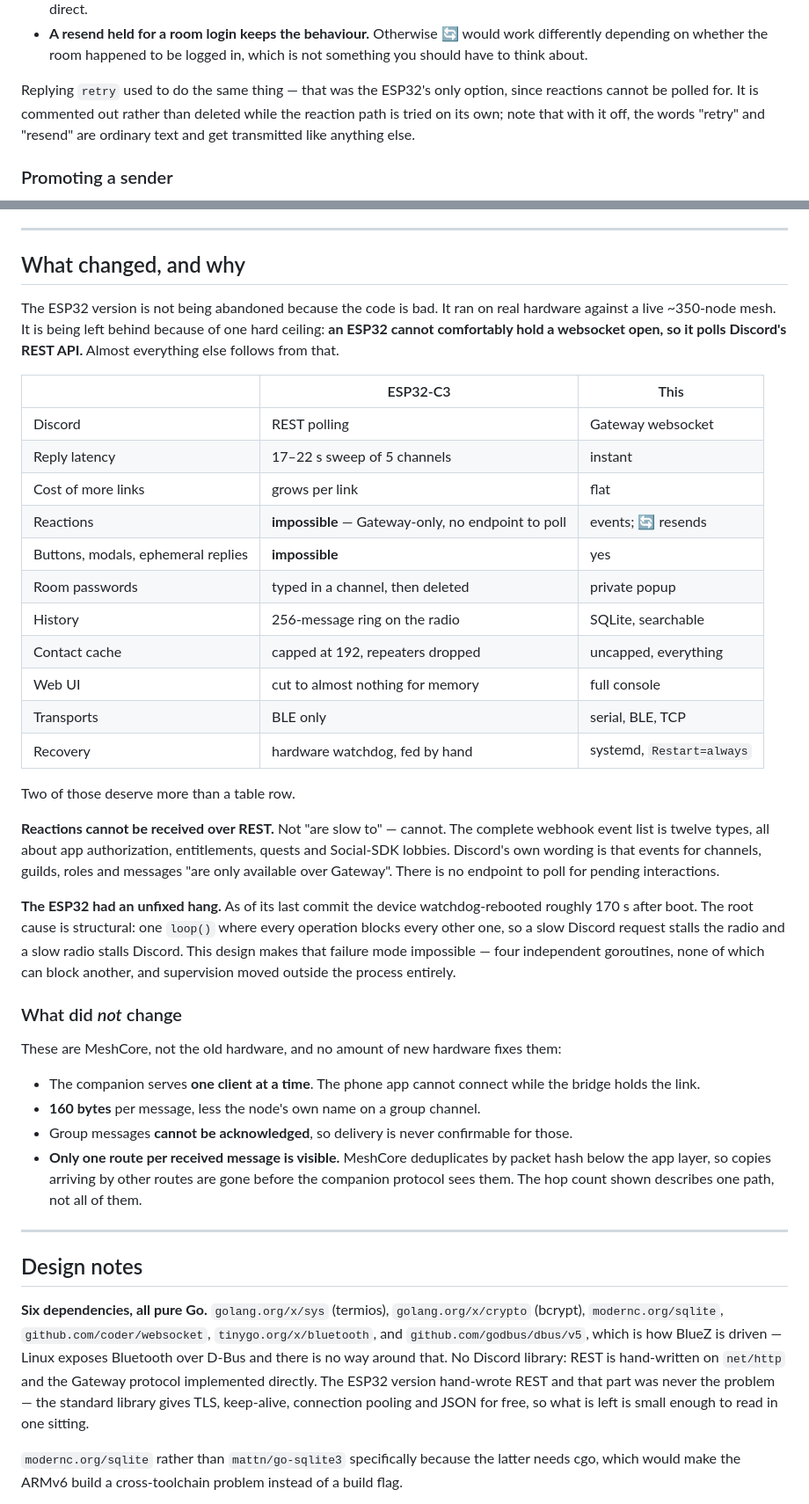
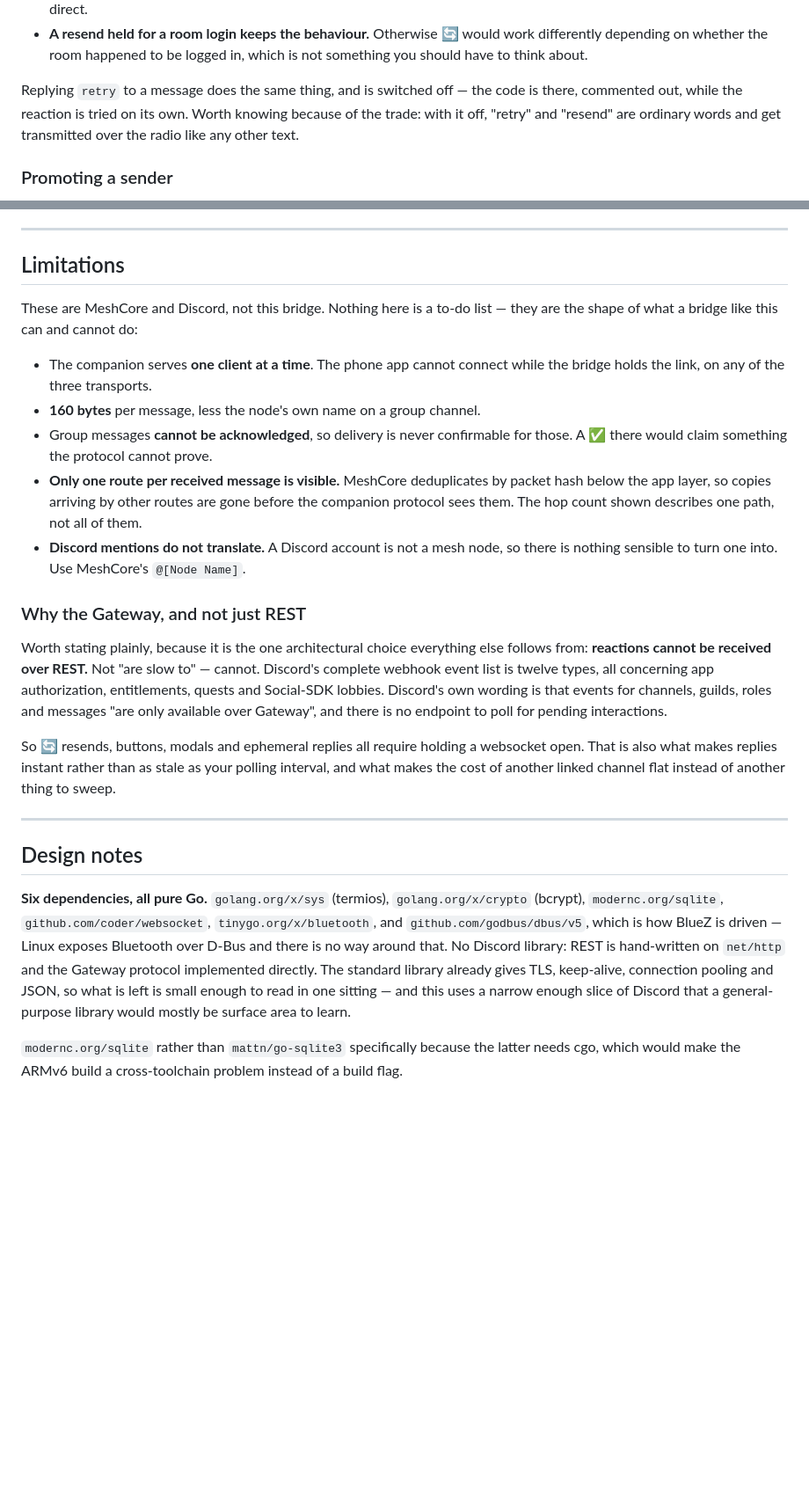
Before and after one commit to cartpauj/meshycord, a Markdown page: README.md, 2 parts joined by grey strips. Shown at 88% size. Drawn GitHub-style; blank space fills up the shorter version.

Commit message:
Drop the ESP32 comparison from the README
The README was framed around what it replaced, which reads as a changelog
against something a new reader has no context for. Removes the intro
note, the whole "What changed, and why" comparison table, and the
scattered "the ESP32 did X" asides.

The content worth keeping is kept, restated on its own terms:

  - "What did not change" becomes a plain Limitations section. Those
    constraints are MeshCore's and Discord's, and describing them as
    unchanged only means anything if you knew the earlier version.
  - Why a Gateway websocket rather than REST polling gets its own
    subsection. Reactions genuinely cannot be received over REST, and
    that is the choice everything else follows from, so it should stand
    as a design rationale rather than as one row of a migration table.
  - The watchdog, the no-Discord-library and the never-adopt-a-channel
    notes now argue for themselves instead of citing what went wrong
    before.

Credits keeps the point about making a model read the firmware — the
133-byte ceiling is a good enough illustration on its own and did not
need the lineage.

Code comments still reference the ESP32 in places; those are notes to
whoever edits the code, not documentation for users, so they stay.

Co-Authored-By: Claude Opus 5 (1M context) <noreply@anthropic.com>

```diff
--- a/README.md
+++ b/README.md
@@ -227,10 +221,10 @@ Three things follow from that, and they are the cases worth knowing:
   work differently depending on whether the room happened to be logged in, which
   is not something you should have to think about.
 
-Replying `retry` used to do the same thing — that was the ESP32's only option,
-since reactions cannot be polled for. It is commented out rather than deleted
-while the reaction path is tried on its own; note that with it off, the words
-"retry" and "resend" are ordinary text and get transmitted like anything else.
+Replying `retry` to a message does the same thing, and is switched off — the code
+is there, commented out, while the reaction is tried on its own. Worth knowing
+because of the trade: with it off, "retry" and "resend" are ordinary words and
+get transmitted over the radio like any other text.
 
 ### Promoting a sender
 
@@ -418,56 +413,36 @@ project.
 
 ---
 
-## What changed, and why
+## Limitations
 
-The ESP32 version is not being abandoned because the code is bad. It ran on real
-hardware against a live ~350-node mesh. It is being left behind because of one
-hard ceiling: **an ESP32 cannot comfortably hold a websocket open, so it polls
-Discord's REST API.** Almost everything else follows from that.
-
-| | ESP32-C3 | This |
-|---|---|---|
-| Discord | REST polling | Gateway websocket |
-| Reply latency | 17–22 s sweep of 5 channels | instant |
-| Cost of more links | grows per link | flat |
-| Reactions | **impossible** — Gateway-only, no endpoint to poll | events; 🔄 resends |
-| Buttons, modals, ephemeral replies | **impossible** | yes |
-| Room passwords | typed in a channel, then deleted | private popup |
-| History | 256-message ring on the radio | SQLite, searchable |
-| Contact cache | capped at 192, repeaters dropped | uncapped, everything |
-| Web UI | cut to almost nothing for memory | full console |
-| Transports | BLE only | serial, BLE, TCP |
-| Recovery | hardware watchdog, fed by hand | systemd, `Restart=always` |
-
-Two of those deserve more than a table row.
-
-**Reactions cannot be received over REST.** Not "are slow to" — cannot. The
-complete webhook event list is twelve types, all about app authorization,
-entitlements, quests and Social-SDK lobbies. Discord's own wording is that
-events for channels, guilds, roles and messages "are only available over
-Gateway". There is no endpoint to poll for pending interactions.
-
-**The ESP32 had an unfixed hang.** As of its last commit the device
-watchdog-rebooted roughly 170 s after boot. The root cause is structural: one
-`loop()` where every operation blocks every other one, so a slow Discord request
-stalls the radio and a slow radio stalls Discord. This design makes that failure
-mode impossible — four independent goroutines, none of which can block another,
-and supervision moved outside the process entirely.
-
-### What did *not* change
-
-These are MeshCore, not the old hardware, and no amount of new hardware fixes
-them:
+These are MeshCore and Discord, not this bridge. Nothing here is a to-do list —
+they are the shape of what a bridge like this can and cannot do:
 
 - The companion serves **one client at a time**. The phone app cannot connect
-  while the bridge holds the link.
+  while the bridge holds the link, on any of the three transports.
 - **160 bytes** per message, less the node's own name on a group channel.
 - Group messages **cannot be acknowledged**, so delivery is never confirmable
-  for those.
+  for those. A ✅ there would claim something the protocol cannot prove.
 - **Only one route per received message is visible.** MeshCore deduplicates by
   packet hash below the app layer, so copies arriving by other routes are gone
   before the companion protocol sees them. The hop count shown describes one
   path, not all of them.
+- **Discord mentions do not translate.** A Discord account is not a mesh node, so
+  there is nothing sensible to turn one into. Use MeshCore's `@[Node Name]`.
+
+### Why the Gateway, and not just REST
+
+Worth stating plainly, because it is the one architectural choice everything else
+follows from: **reactions cannot be received over REST.** Not "are slow to" —
+cannot. Discord's complete webhook event list is twelve types, all concerning app
+authorization, entitlements, quests and Social-SDK lobbies. Discord's own wording
+is that events for channels, guilds, roles and messages "are only available over
+Gateway", and there is no endpoint to poll for pending interactions.
+
+So 🔄 resends, buttons, modals and ephemeral replies all require holding a
+websocket open. That is also what makes replies instant rather than as stale as
+your polling interval, and what makes the cost of another linked channel flat
+instead of another thing to sweep.
 
 ---
 
@@ -478,10 +453,10 @@ them:
 `tinygo.org/x/bluetooth`, and `github.com/godbus/dbus/v5`, which is how BlueZ is
 driven — Linux exposes Bluetooth over D-Bus and there is no way around that.
 No Discord library: REST is hand-written on
-`net/http` and the Gateway protocol implemented directly. The ESP32 version
-hand-wrote REST and that part was never the problem — the standard library gives
-TLS, keep-alive, connection pooling and JSON for free, so what is left is small
-enough to read in one sitting.
+`net/http` and the Gateway protocol implemented directly. The standard library
+already gives TLS, keep-alive, connection pooling and JSON, so what is left is
+small enough to read in one sitting — and this uses a narrow enough slice of
+Discord that a general-purpose library would mostly be surface area to learn.
 
 `modernc.org/sqlite` rather than `mattn/go-sqlite3` specifically because the
 latter needs cgo, which would make the ARMv6 build a cross-toolchain problem
```
Also changed, not shown: other parts of README.md (+18 -19 lines).
